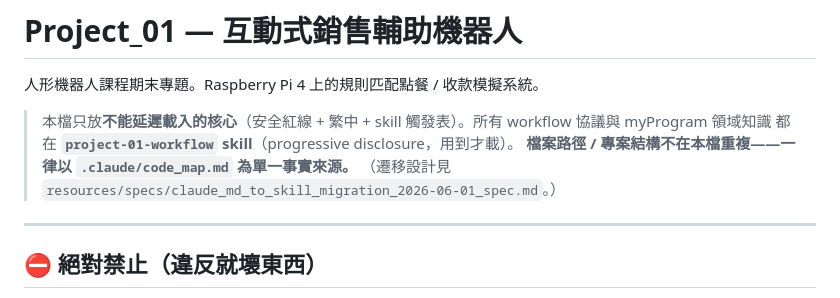
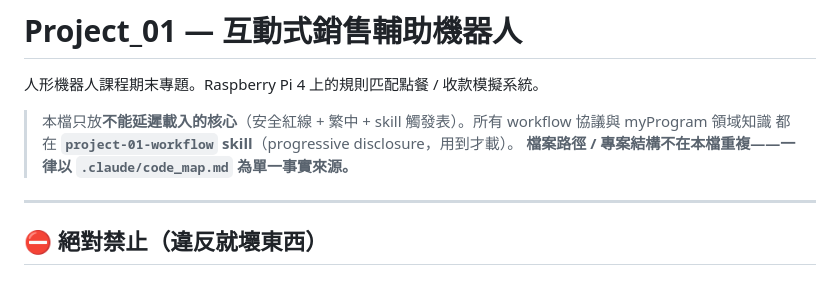
Before and after one commit to leon13018/project_jiqiren, a Markdown page: .claude/CLAUDE.md, the part around the change. Drawn GitHub-style.

Commit message:
docs: drop one-off migration-spec pointer from CLAUDE.md
User removed the line pointing to claude_md_to_skill_migration_2026-06-01_spec.md (one-off historical pointer no longer needed in the lean core).

Co-Authored-By: Claude Opus 4.8 <noreply@anthropic.com>

```diff
--- a/.claude/CLAUDE.md
+++ b/.claude/CLAUDE.md
@@ -5,7 +5,6 @@
 > 本檔只放**不能延遲載入的核心**（安全紅線 + 繁中 + skill 觸發表）。所有 workflow 協議與 myProgram 領域知識
 > 都在 **`project-01-workflow` skill**（progressive disclosure，用到才載）。
 > **檔案路徑 / 專案結構不在本檔重複——一律以 `.claude/code_map.md` 為單一事實來源。**
-> （遷移設計見 `resources/specs/claude_md_to_skill_migration_2026-06-01_spec.md`。）
 
 ---
 
```
